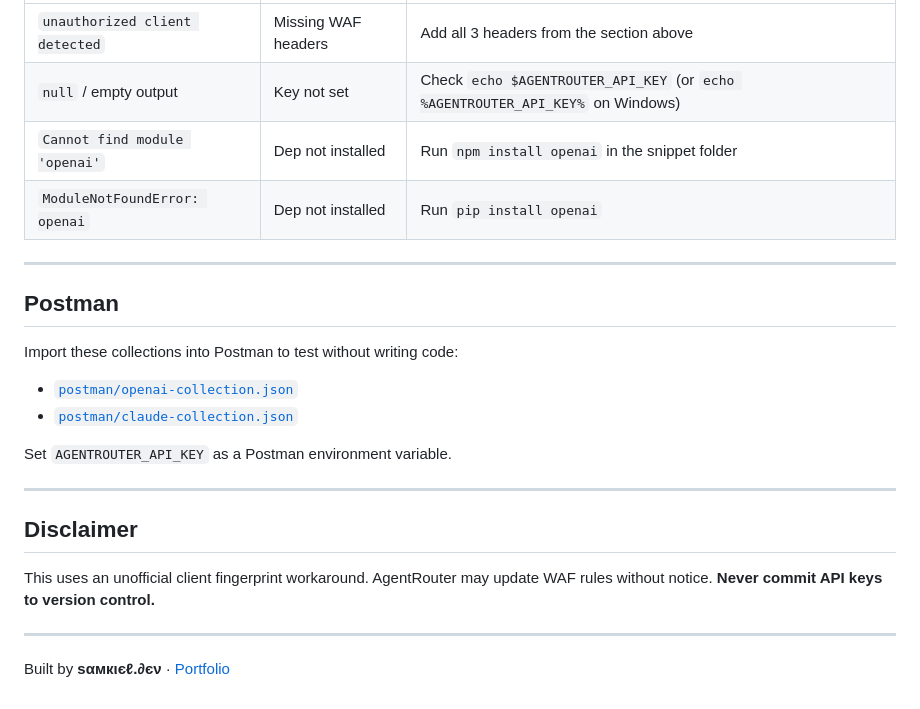
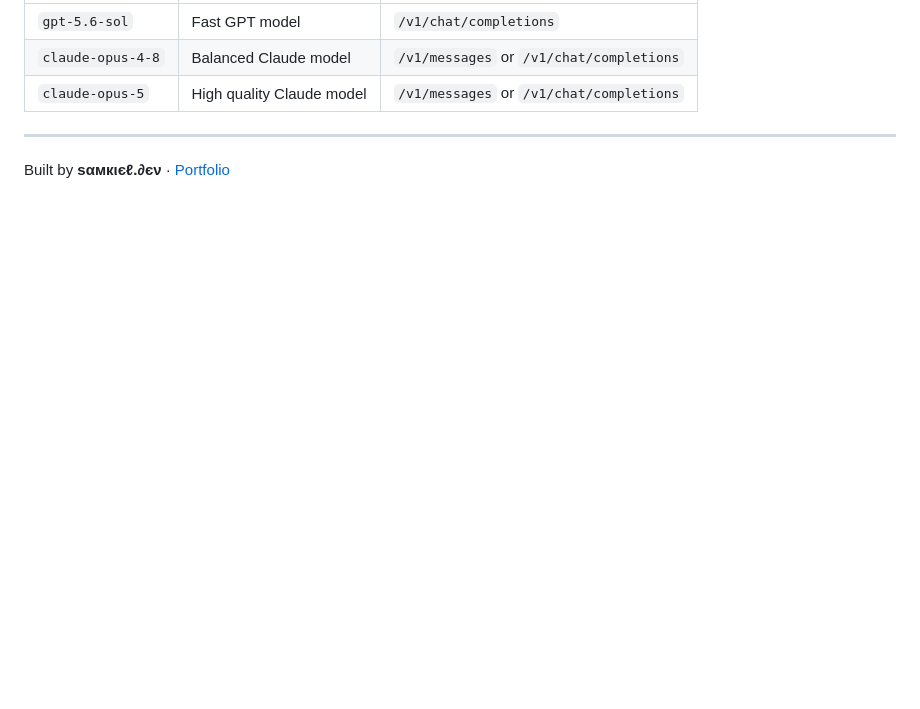
Before and after one commit to samkiell/AgentRouter, a Markdown page: README.md, the part around one of its changes. Rendered like a GitHub page; blank space fills up the shorter version.

```diff
--- a/README.md
+++ b/README.md
@@ -112,25 +70,7 @@ Uses the Anthropic Messages format. Models default shown — switch between `cla
 |---|---|---|
-| `unauthorized client detected` | Missing WAF headers | Add all 3 headers from the section above |
-| `null` / empty output | Key not set | Check `echo $AGENTROUTER_API_KEY` (or `echo %AGENTROUTER_API_KEY%` on Windows) |
-| `Cannot find module 'openai'` | Dep not installed | Run `npm install openai` in the snippet folder |
-| `ModuleNotFoundError: openai` | Dep not installed | Run `pip install openai` |
-
----
-
-## Postman
-
-Import these collections into Postman to test without writing code:
-
-- [`postman/openai-collection.json`](postman/openai-collection.json)
-- [`postman/claude-collection.json`](postman/claude-collection.json)
-
-Set `AGENTROUTER_API_KEY` as a Postman environment variable.
-
----
-
-## Disclaimer
-
-This uses an unofficial client fingerprint workaround. AgentRouter may update WAF rules without notice. **Never commit API keys to version control.**
+| `gpt-5.6-sol` | Fast GPT model | `/v1/chat/completions` |
+| `claude-opus-4-8` | Balanced Claude model | `/v1/messages` or `/v1/chat/completions` |
+| `claude-opus-5` | High quality Claude model | `/v1/messages` or `/v1/chat/completions` |
 
 ---
 
```
Also changed, not shown: other parts of README.md (+46 -88 lines).
